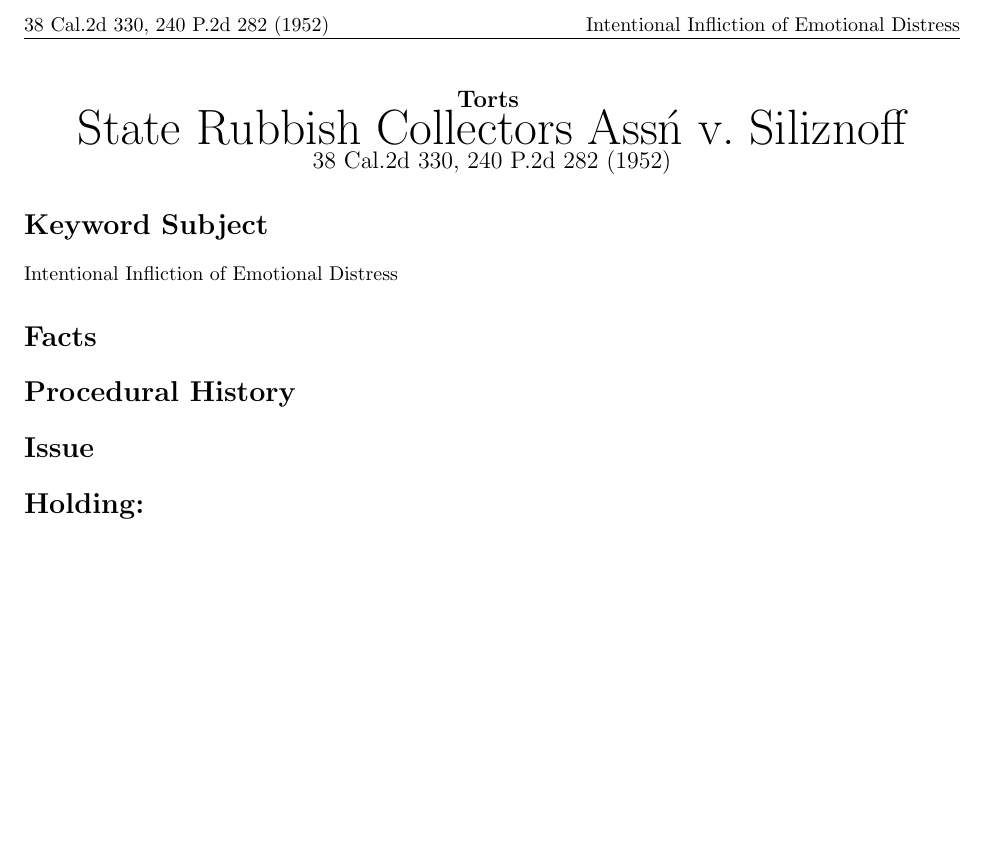
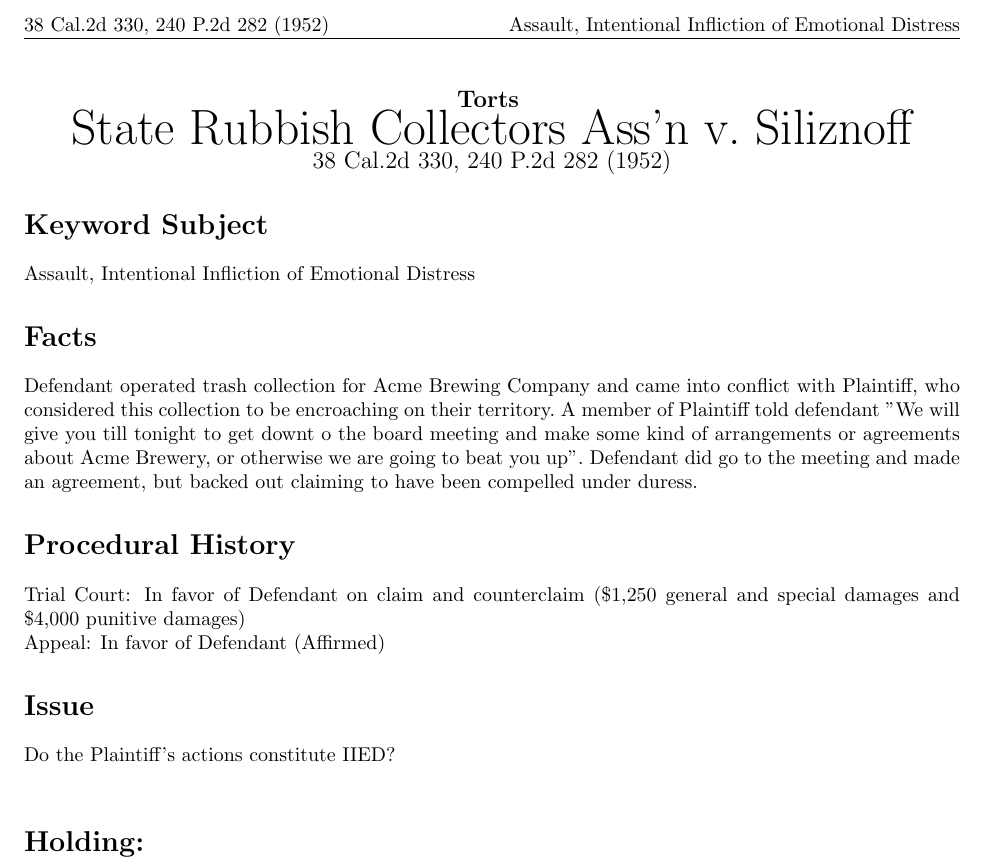
Before and after one commit to BennyWestsyde/Case_Briefs, a LaTeX document (Cases/State_Rubbish_Collectors_Ass'n_V_Siliznoff.tex): part of the page, cut so that both start at the same text, the shorter picture padded with empty space. Compiled offline with pdfLaTeX.

Commit message:
Torts (08/26/2025) Pt.1

```diff
--- a/Cases/State_Rubbish_Collectors_Ass'n_V_Siliznoff.tex
+++ b/Cases/State_Rubbish_Collectors_Ass'n_V_Siliznoff.tex
@@ -2,14 +2,16 @@
             \documentclass[../CaseBriefs.tex]{subfiles}
             \usepackage{lawbrief}
             \begin{document}
-            \NewBrief{subject={Intentional Infliction of Emotional Distress},
-                    plaintiff={State Rubbish Collectors Ass\'n},
+            \NewBrief{subject={Assault, Intentional Infliction of Emotional Distress},
+                    plaintiff={State Rubbish Collectors Ass'n},
                     defendant={Siliznoff},
                     citation={38 Cal.2d 330, 240 P.2d 282 (1952)},
                     course={Torts},
-                    facts={},
-                    procedure={},
-                    issue={},
+                    facts={Defendant operated trash collection for Acme Brewing Company and came into conflict with Plaintiff, who considered this collection to be encroaching on their territory.\ A member of Plaintiff told defendant "We will give you till tonight to get downt o the board meeting and make some kind of arrangements or agreements about Acme Brewery, or otherwise we are going to beat you up".\ Defendant did go to the meeting and made an agreement, but backed out claiming to have been compelled under duress.},
+                    procedure={Trial Court: In favor of Defendant on claim and counterclaim (\$1,250 general and special damages and \$4,000 punitive damages)\\
+Appeal: In favor of Defendant (Affirmed)},
+                    issue={Do the Plaintiff's actions constitute IIED?\\
+},
                     holding={},
                     principle={},
                     reasoning={},
```
